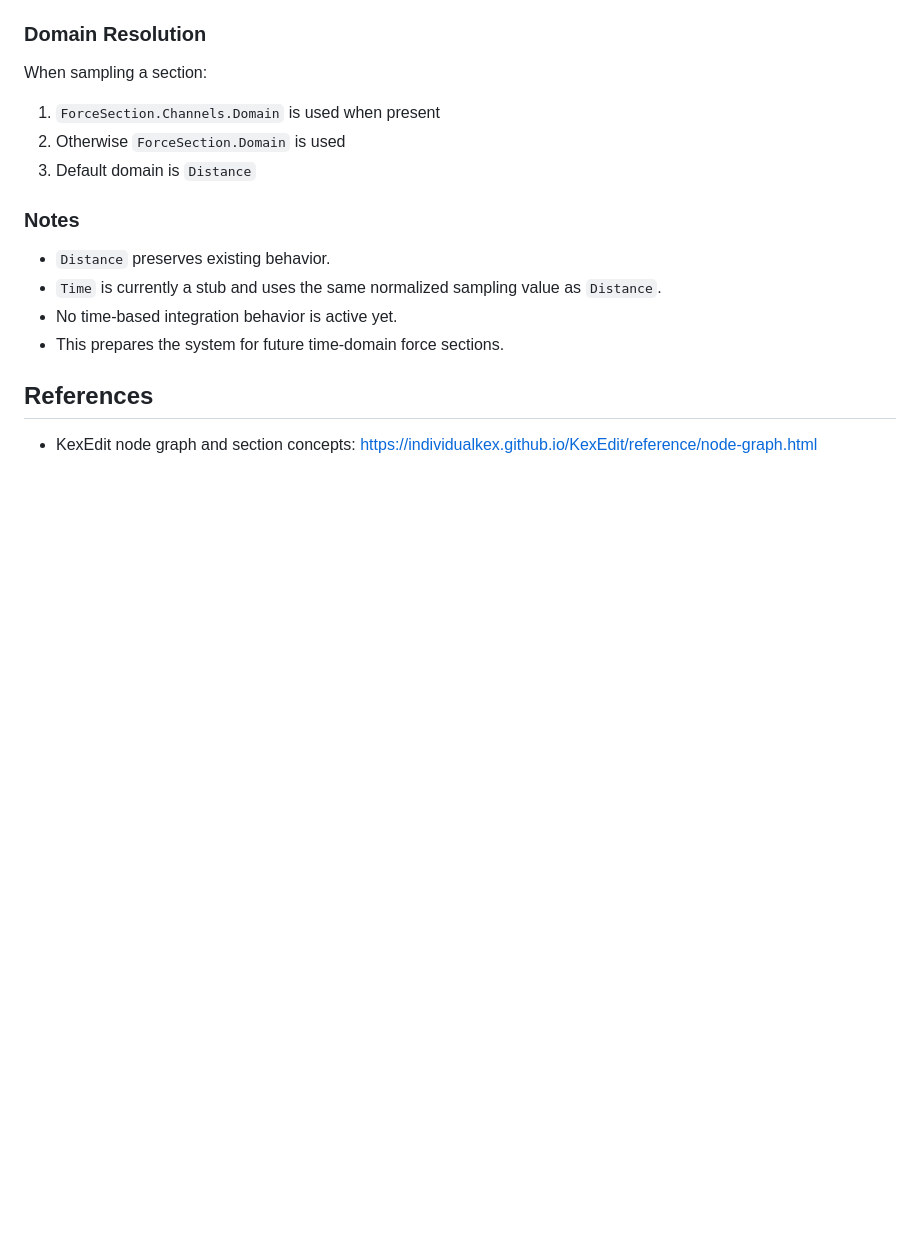
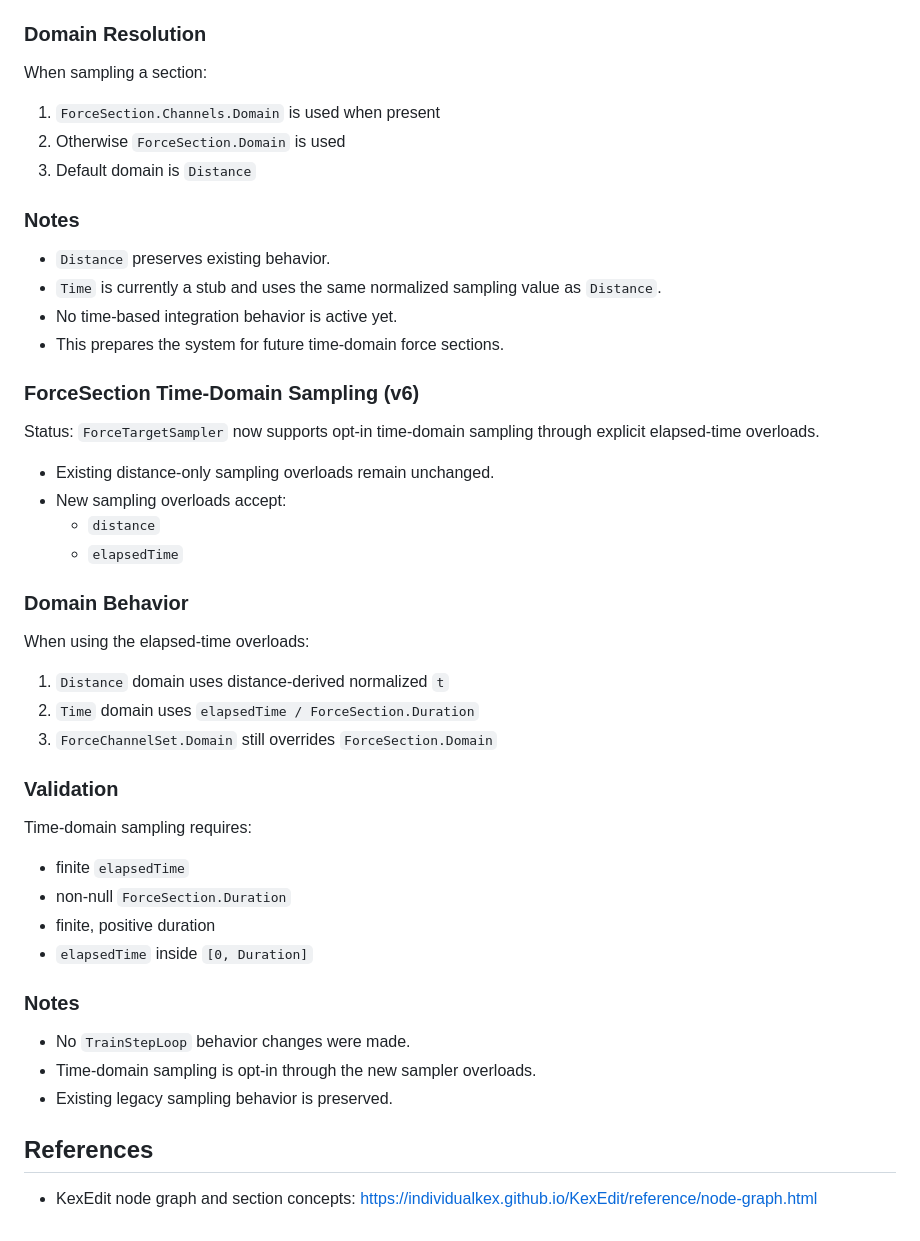
Before and after one commit to Coasterpete/QuantumCoasterWorksLib, a Markdown page: docs/section_pipeline.md, the part around the change. Rendered like a GitHub page; blank space fills up the shorter version.

Commit message:
Document time-domain force target sampling

```diff
--- a/docs/section_pipeline.md
+++ b/docs/section_pipeline.md
@@ -314,5 +314,37 @@ When sampling a section:
 - No time-based integration behavior is active yet.
 - This prepares the system for future time-domain force sections.
 
+### ForceSection Time-Domain Sampling (v6)
+
+Status:
+`ForceTargetSampler` now supports opt-in time-domain sampling through explicit elapsed-time overloads.
+
+- Existing distance-only sampling overloads remain unchanged.
+- New sampling overloads accept:
+  - `distance`
+  - `elapsedTime`
+
+### Domain Behavior
+
+When using the elapsed-time overloads:
+
+1. `Distance` domain uses distance-derived normalized `t`
+2. `Time` domain uses `elapsedTime / ForceSection.Duration`
+3. `ForceChannelSet.Domain` still overrides `ForceSection.Domain`
+
+### Validation
+
+Time-domain sampling requires:
+- finite `elapsedTime`
+- non-null `ForceSection.Duration`
+- finite, positive duration
+- `elapsedTime` inside `[0, Duration]`
+
+### Notes
+
+- No `TrainStepLoop` behavior changes were made.
+- Time-domain sampling is opt-in through the new sampler overloads.
+- Existing legacy sampling behavior is preserved.
+
 ## References
 - KexEdit node graph and section concepts: <https://individualkex.github.io/KexEdit/reference/node-graph.html>
```
